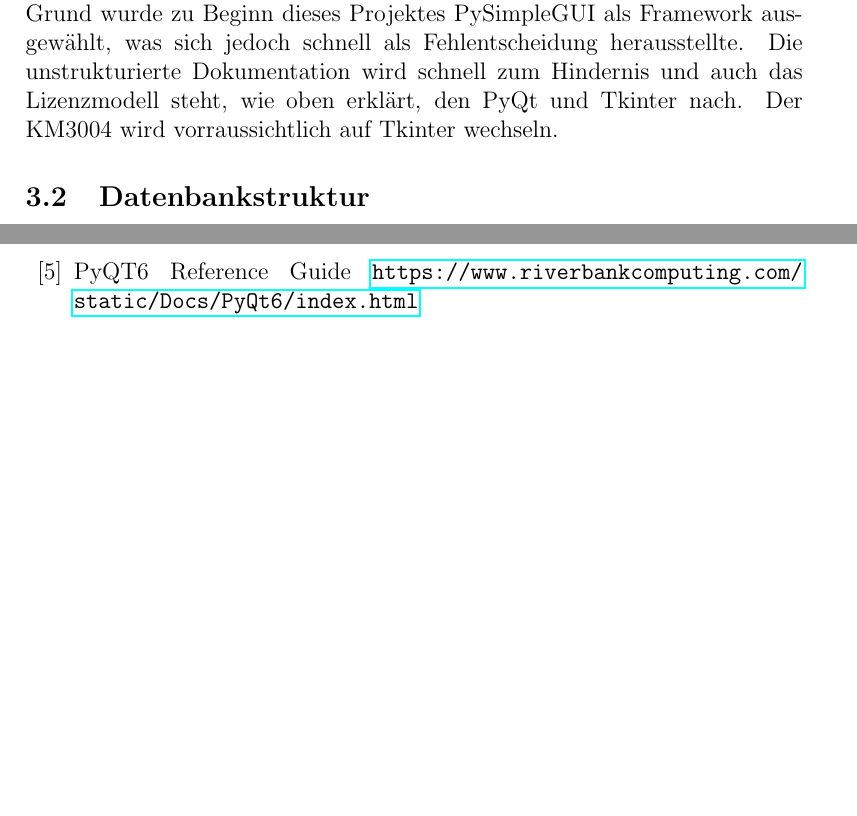
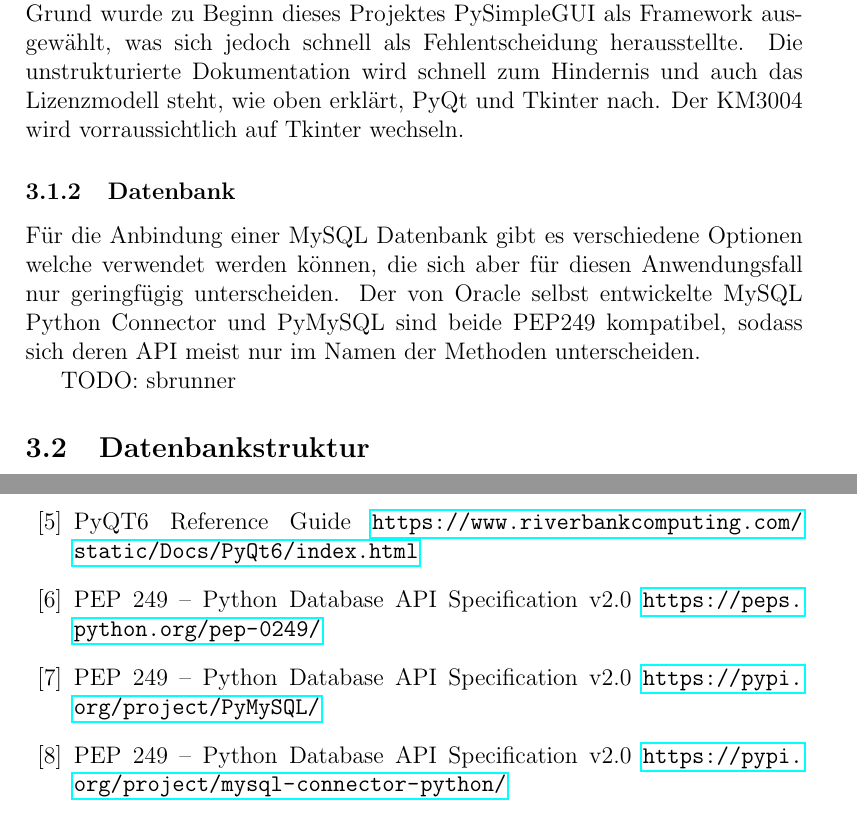
Before and after one commit to Oberfeldwedler/km3003, a LaTeX document (docs/main.tex): two parts of pages 5 and 8 of 8, joined at a grey line, cut so that both start at the same text, the shorter picture padded with empty space. Compiled offline with pdfLaTeX.

Commit message:
comparision of database connectors

```diff
--- a/docs/main.tex
+++ b/docs/main.tex
@@ -63,11 +65,12 @@ Die Dokumentation der drei Frameworks variiert stark in der Zielgruppe und Benut
 
 Architektonisch ähneln sich die Frameworks in der Grundlegenden Handhabung ihrer Komponenten. Alle genannten Frameworks arbeiten mit Elementen, welche durch Python Objekte repräsentiert werden. Diese Objekte haben Parameter und können durch die Nutzung von Hierarchien und Geometriemanagern positioniert werden.
 
-Die Beispielorientierte Dokumentation von PySimpleGUI ermöglicht schnelle erste Ergebnisse und macht es für Einsteiger sehr zugänglich. Aus diesem Grund wurde zu Beginn dieses Projektes PySimpleGUI als Framework ausgewählt, was sich jedoch schnell als Fehlentscheidung herausstellte. Die unstrukturierte Dokumentation wird schnell zum Hindernis und auch das Lizenzmodell steht, wie oben erklärt, den PyQt und Tkinter nach. Der KM3004 wird vorraussichtlich auf Tkinter wechseln.
+Die Beispielorientierte Dokumentation von PySimpleGUI ermöglicht schnelle erste Ergebnisse und macht es für Einsteiger sehr zugänglich. Aus diesem Grund wurde zu Beginn dieses Projektes PySimpleGUI als Framework ausgewählt, was sich jedoch schnell als Fehlentscheidung herausstellte. Die unstrukturierte Dokumentation wird schnell zum Hindernis und auch das Lizenzmodell steht, wie oben erklärt, PyQt und Tkinter nach. Der KM3004 wird vorraussichtlich auf Tkinter wechseln.
 
+\subsubsection{Datenbank}
+Für die Anbindung einer MySQL Datenbank gibt es verschiedene Optionen welche verwendet werden können, die sich aber für diesen Anwendungsfall nur geringfügig unterscheiden. Der von Oracle selbst entwickelte MySQL Python Connector und PyMySQL sind beide PEP249 kompatibel, sodass sich deren API meist nur im Namen der Methoden unterscheiden.
 
-
-
+TODO: sbrunner
 
 \subsection{Datenbankstruktur}
 TODO an Normalformen angelehnt
@@ -113,8 +116,9 @@ Unit tests schreinben mit pyunit test Framework
 \bibitem{bl}tkinter — Python interface to Tcl/Tk \url{https://docs.python.org/3/library/tkinter.html}
 \bibitem{bl}PyQt vs. Tkinter — Which Should You Choose for Your Next GUI Project? \url{https://www.pythonguis.com/faq/pyqt-vs-tkinter/}
 \bibitem{bl}PyQT6 Reference Guide \url{https://www.riverbankcomputing.com/static/Docs/PyQt6/index.html}
-
-
+\bibitem{bl}PEP 249 – Python Database API Specification v2.0 \url{https://peps.python.org/pep-0249/}
+\bibitem{bl}PEP 249 – Python Database API Specification v2.0 \url{https://pypi.org/project/PyMySQL/}
+\bibitem{bl}PEP 249 – Python Database API Specification v2.0 \url{https://pypi.org/project/mysql-connector-python/}
 
 \end{thebibliography}
 
```
Also changed, not shown: docs/main.pdf, docs/main.tex (2 more changed lines).
